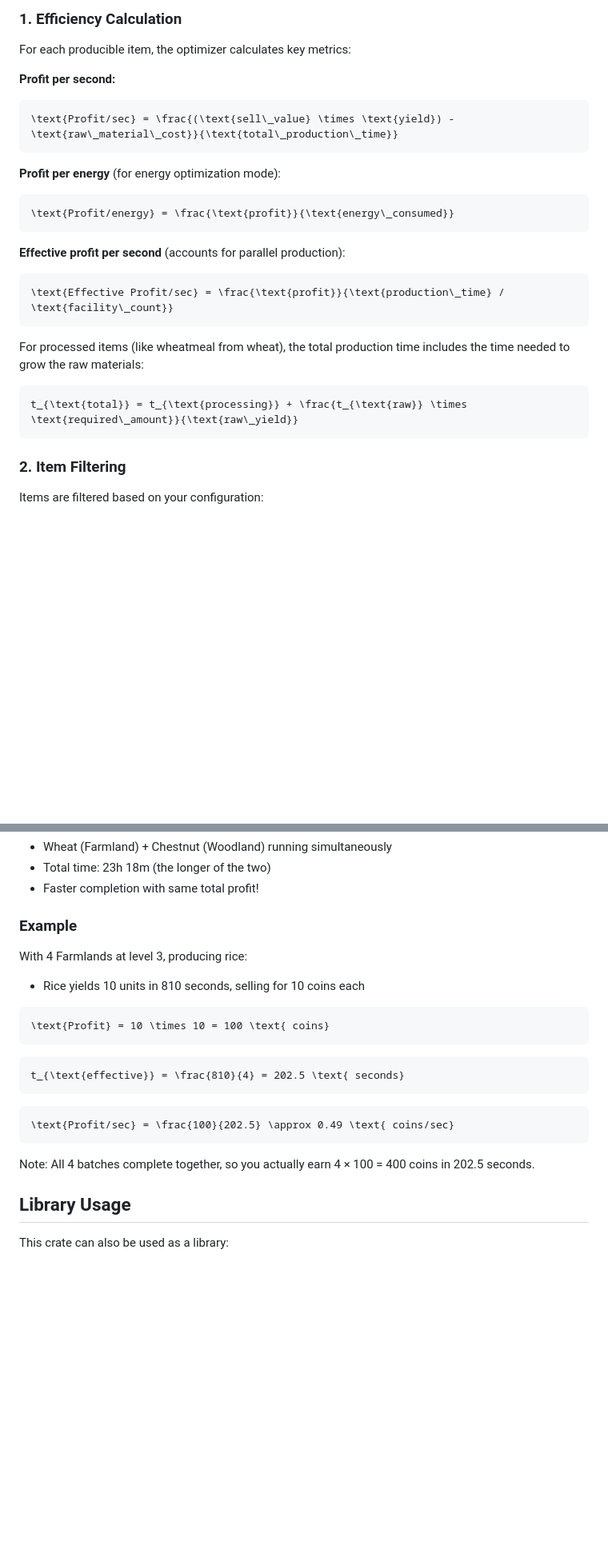
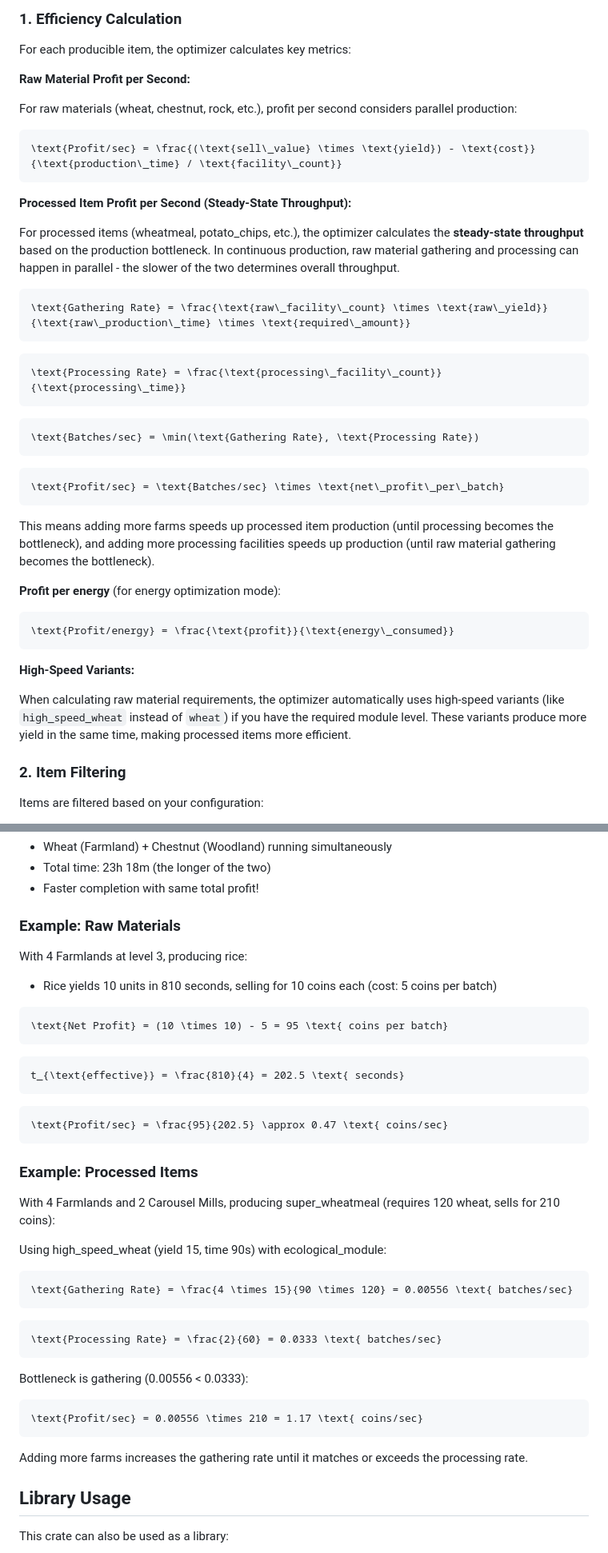
Before and after one commit to ae-bii/aniimax, a Markdown page: README.md, 2 parts joined by grey strips. Shown at 80% size. Rendered like a GitHub page; blank space fills up the shorter version.

Commit message:
redid the explanation to account for steady state calc

````diff
--- a/README.md
+++ b/README.md
@@ -182,11 +182,35 @@ Aniimax uses a greedy algorithm to find efficient production paths. Here's how i
 
 For each producible item, the optimizer calculates key metrics:
 
-**Profit per second:**
+**Raw Material Profit per Second:**
+
+For raw materials (wheat, chestnut, rock, etc.), profit per second considers parallel production:
 
 ```math
-\text{Profit/sec} = \frac{(\text{sell\_value} \times \text{yield}) - \text{raw\_material\_cost}}{\text{total\_production\_time}}
+\text{Profit/sec} = \frac{(\text{sell\_value} \times \text{yield}) - \text{cost}}{\text{production\_time} / \text{facility\_count}}
 ```
+
+**Processed Item Profit per Second (Steady-State Throughput):**
+
+For processed items (wheatmeal, potato_chips, etc.), the optimizer calculates the **steady-state throughput** based on the production bottleneck. In continuous production, raw material gathering and processing can happen in parallel - the slower of the two determines overall throughput.
+
+```math
+\text{Gathering Rate} = \frac{\text{raw\_facility\_count} \times \text{raw\_yield}}{\text{raw\_production\_time} \times \text{required\_amount}}
+```
+
+```math
+\text{Processing Rate} = \frac{\text{processing\_facility\_count}}{\text{processing\_time}}
+```
+
+```math
+\text{Batches/sec} = \min(\text{Gathering Rate}, \text{Processing Rate})
+```
+
+```math
+\text{Profit/sec} = \text{Batches/sec} \times \text{net\_profit\_per\_batch}
+```
+
+This means adding more farms speeds up processed item production (until processing becomes the bottleneck), and adding more processing facilities speeds up production (until raw material gathering becomes the bottleneck).
 
 **Profit per energy** (for energy optimization mode):
 
@@ -194,17 +218,9 @@ For each producible item, the optimizer calculates key metrics:
 \text{Profit/energy} = \frac{\text{profit}}{\text{energy\_consumed}}
 ```
 
-**Effective profit per second** (accounts for parallel production):
+**High-Speed Variants:**
 
-```math
-\text{Effective Profit/sec} = \frac{\text{profit}}{\text{production\_time} / \text{facility\_count}}
-```
-
-For processed items (like wheatmeal from wheat), the total production time includes the time needed to grow the raw materials:
-
-```math
-t_{\text{total}} = t_{\text{processing}} + \frac{t_{\text{raw}} \times \text{required\_amount}}{\text{raw\_yield}}
-```
+When calculating raw material requirements, the optimizer automatically uses high-speed variants (like `high_speed_wheat` instead of `wheat`) if you have the required module level. These variants produce more yield in the same time, making processed items more efficient.
 
 ### 2. Item Filtering
 
@@ -274,14 +290,14 @@ With parallel mode:
 - Total time: 23h 18m (the longer of the two)
 - Faster completion with same total profit!
 
-### Example
+### Example: Raw Materials
 
 With 4 Farmlands at level 3, producing rice:
 
-- Rice yields 10 units in 810 seconds, selling for 10 coins each
+- Rice yields 10 units in 810 seconds, selling for 10 coins each (cost: 5 coins per batch)
 
 ```math
-\text{Profit} = 10 \times 10 = 100 \text{ coins}
+\text{Net Profit} = (10 \times 10) - 5 = 95 \text{ coins per batch}
 ```
 
 ```math
@@ -289,10 +305,30 @@ t_{\text{effective}} = \frac{810}{4} = 202.5 \text{ seconds}
 ```
 
 ```math
-\text{Profit/sec} = \frac{100}{202.5} \approx 0.49 \text{ coins/sec}
+\text{Profit/sec} = \frac{95}{202.5} \approx 0.47 \text{ coins/sec}
 ```
 
-Note: All 4 batches complete together, so you actually earn 4 × 100 = 400 coins in 202.5 seconds.
+### Example: Processed Items
+
+With 4 Farmlands and 2 Carousel Mills, producing super_wheatmeal (requires 120 wheat, sells for 210 coins):
+
+Using high_speed_wheat (yield 15, time 90s) with ecological_module:
+
+```math
+\text{Gathering Rate} = \frac{4 \times 15}{90 \times 120} = 0.00556 \text{ batches/sec}
+```
+
+```math
+\text{Processing Rate} = \frac{2}{60} = 0.0333 \text{ batches/sec}
+```
+
+Bottleneck is gathering (0.00556 < 0.0333):
+
+```math
+\text{Profit/sec} = 0.00556 \times 210 = 1.17 \text{ coins/sec}
+```
+
+Adding more farms increases the gathering rate until it matches or exceeds the processing rate.
 
 ## Library Usage
 
````
